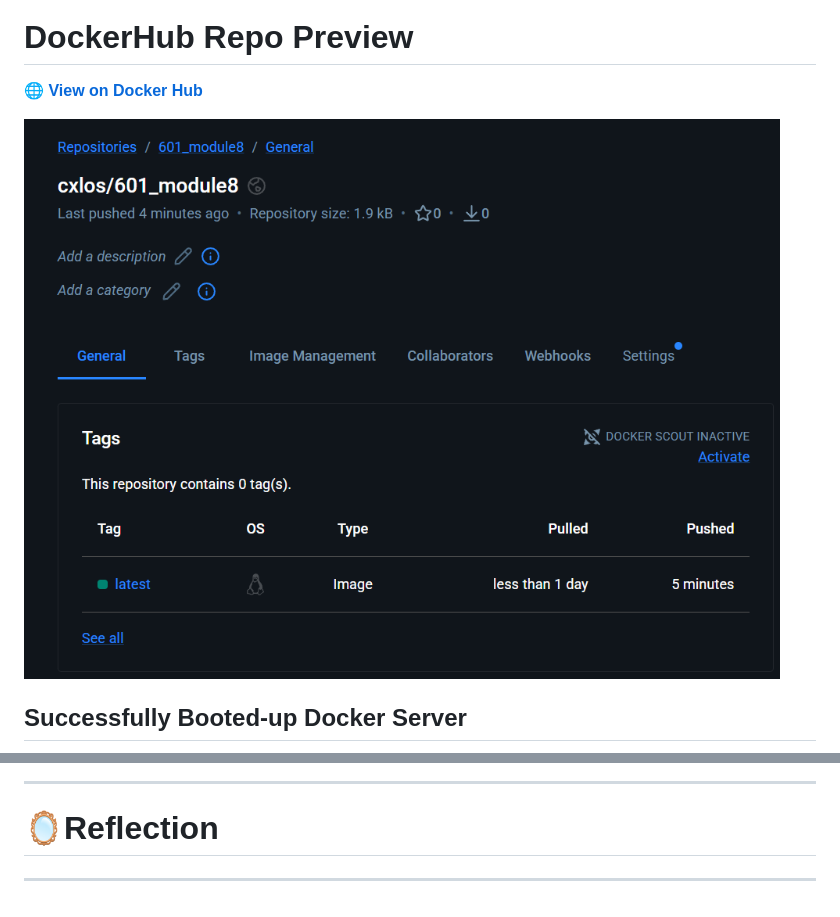
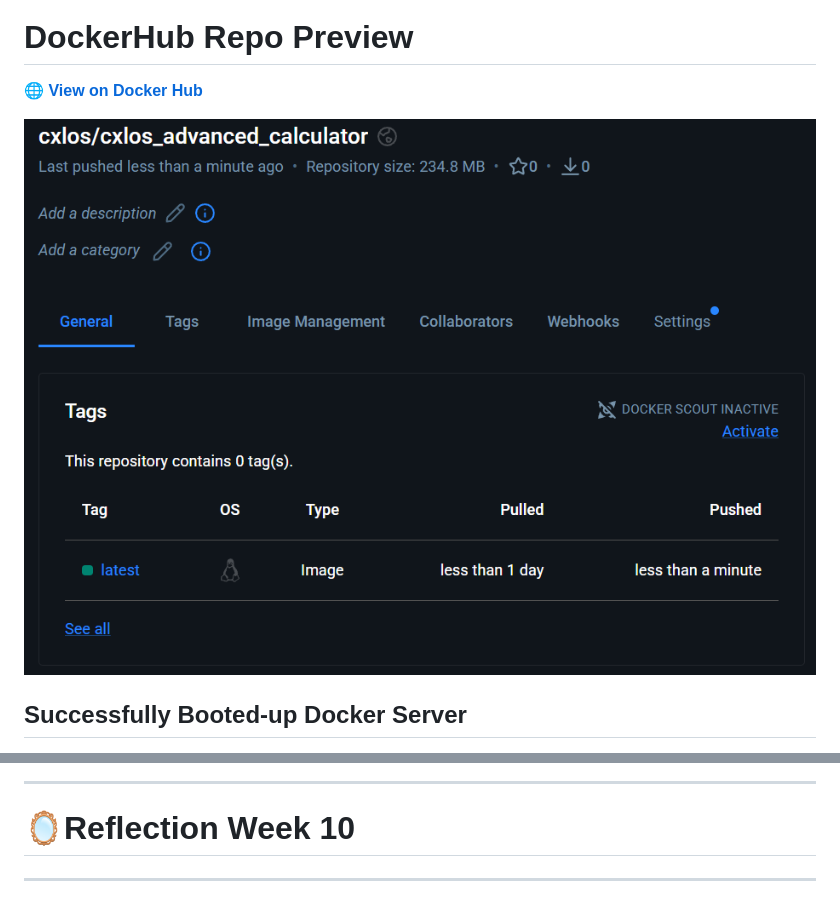
Before and after one commit to CxLos/CxLos_Advanced_Calculator, a Markdown page: readme.md, 2 parts joined by grey strips. Drawn GitHub-style; pictures changed too: screenshots/module_10_img.png (added).

Commit message:
added screenshot of successful docker image push to readme

```diff
--- a/readme.md
+++ b/readme.md
@@ -31,5 +31,5 @@ Hello and Welcome to my docker practice repo! here is where you will see me lear
 
-![screenshot of docker hub repo](screenshots/module8_repo.png)
+![screenshot of docker hub repo](screenshots/module_10_img.png)
 
 ## Successfully Booted-up Docker Server
 
@@ -294,7 +294,7 @@ This project uses [pytest](https://docs.pytest.org/) for testing. To run all tes
 
 ---
 
-# 🪞Reflection
+# 🪞Reflection Week 10
 
 
 
```
Also changed, not shown: other parts of readme.md (+1 -1 lines), 1 other file.
